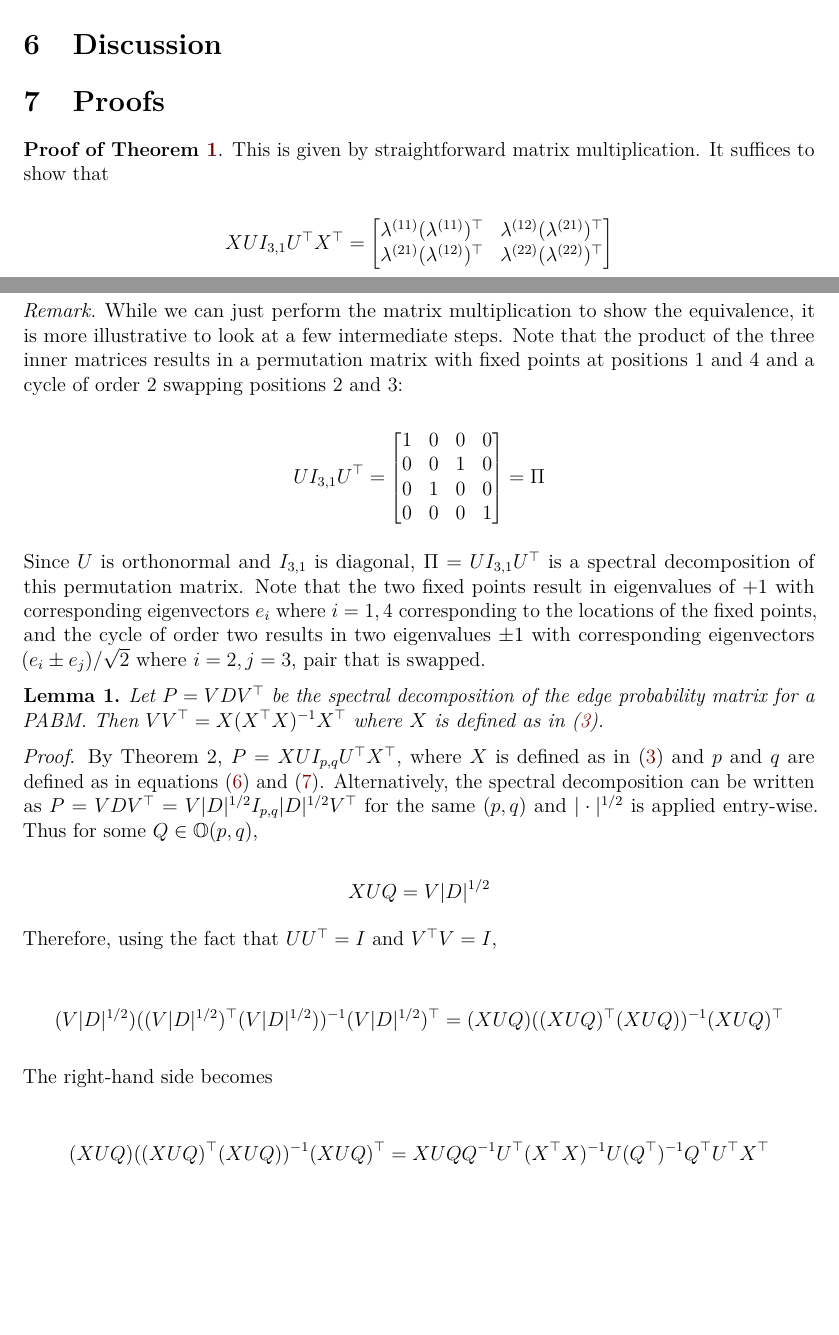
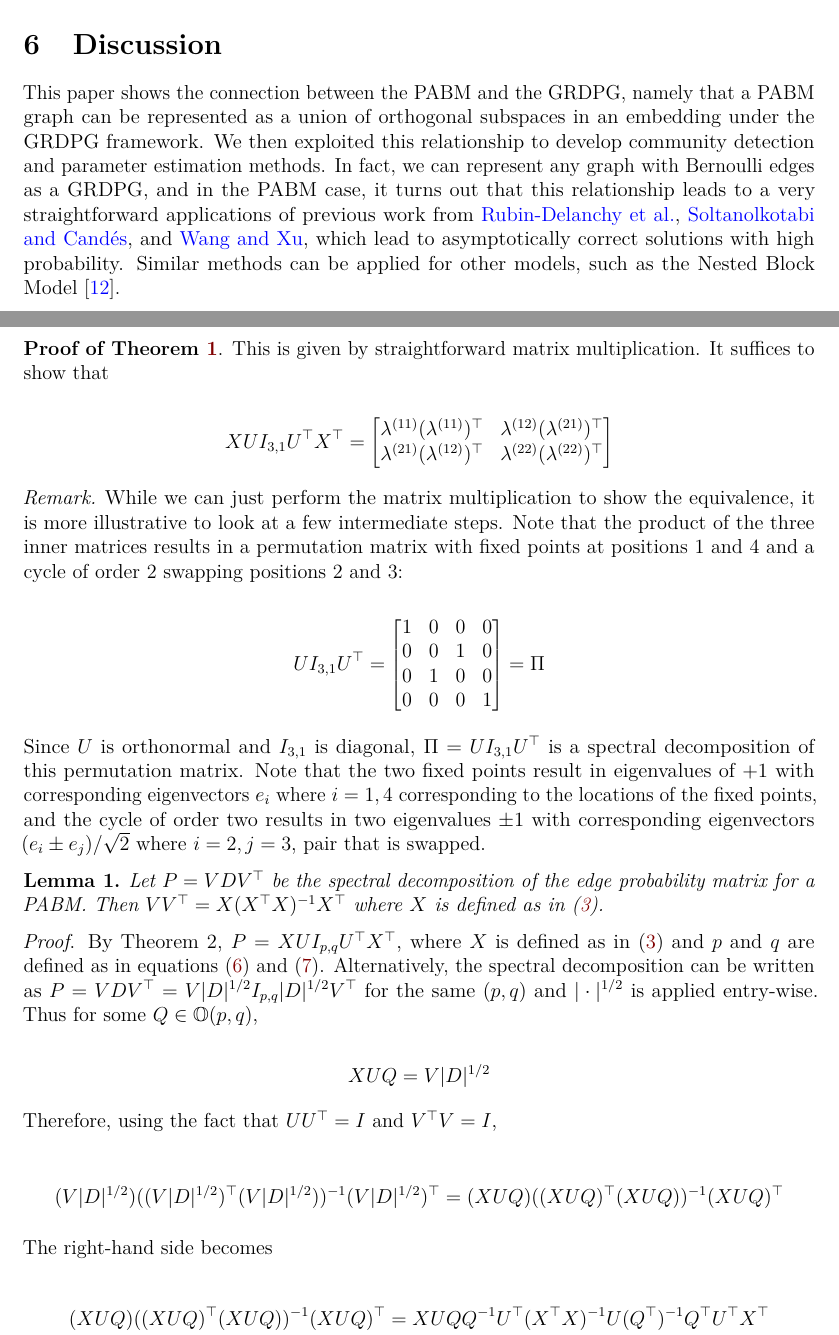
Before and after one commit to johneverettkoo/pabm-grdpg, an R Markdown document (summary.Rmd): two parts of pages 15 and 16 of 21 before the commit and two parts of pages 15 and 16 of 22 after it, joined at a grey line, cut so that both start at the same text, the shorter picture padded with empty space. Rendered offline with R 4.5, knitr and Pandoc, then LaTeX, with nearby package versions; some code elsewhere in the file could not run offline; common packages that the code uses without loading them are loaded.

Commit message:
started writing the discussion section

```diff
--- a/summary.Rmd
+++ b/summary.Rmd
@@ -1211,6 +1211,18 @@ format = 'latex')
 
 # Discussion
 
+This paper shows the connection between the PABM and the GRDPG, namely that
+a PABM graph can be represented as a union of orthogonal subspaces in an
+embedding under the GRDPG framework. We then exploited this relationship to
+develop community detection and parameter estimation methods. In fact, we can
+represent any graph with Bernoulli edges as a GRDPG, and in the PABM case,
+it turns out that this relationship leads to a very straightforward
+applications of previous work from \citeauthor{rubindelanchy2017statistical},
+\citeauthor{soltanolkotabi2012}, and \citeauthor{pmlr-v28-wang13}, which lead
+to asymptotically correct solutions with high probability. Similar methods can
+be applied for other models, such as the Nested Block Model
+\cite{noroozi2021hierarchy}.
+
 # Proofs
 
 **Proof of Theorem \ref{theorem1}**.
```
Also changed, not shown: misc.bib (+9 -0 lines), 1 other file.
